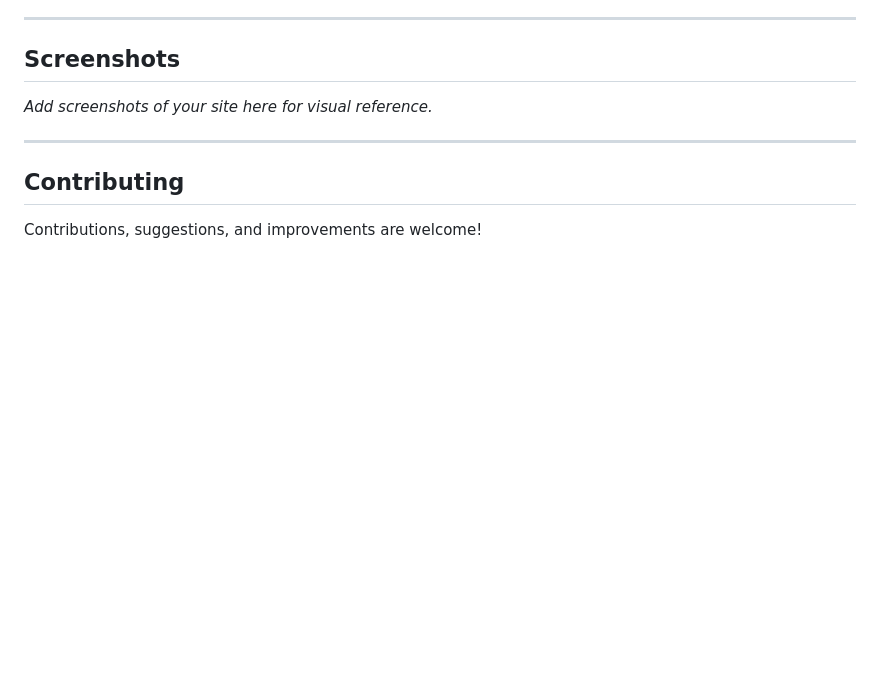
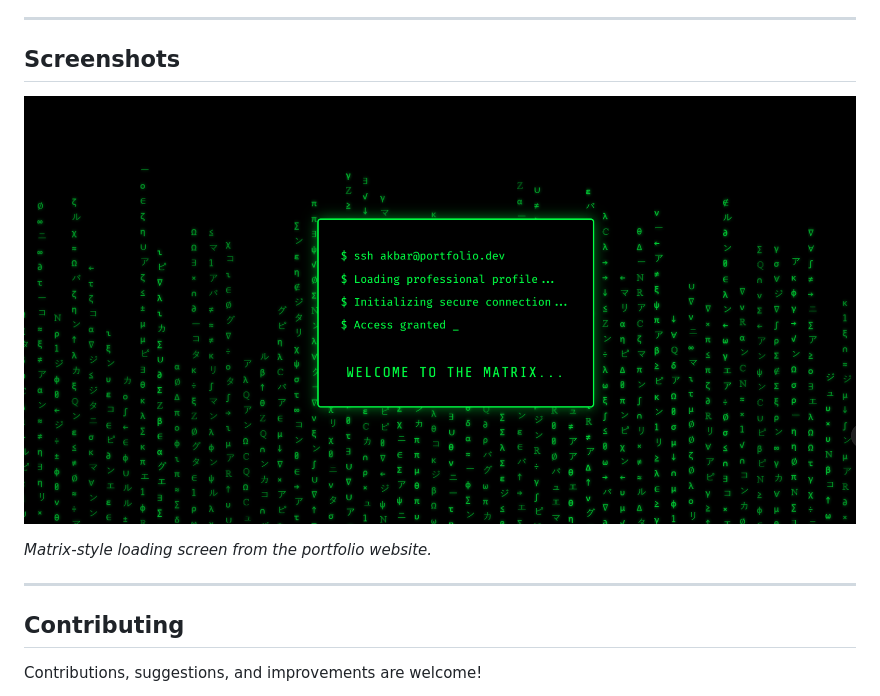
Before and after one commit to ak23bar/portfolio-website, a Markdown page: README.md, the part around the change. Drawn GitHub-style; pictures changed too: assets/files/matrix_screenshot.png (added); blank space fills up the shorter version.

Commit message:
docs: add website screenshot to README

```diff
--- a/README.md
+++ b/README.md
@@ -44,7 +44,9 @@ Further improvements are welcome!
 
 ## Screenshots
 
-_Add screenshots of your site here for visual reference._
+![Matrix-style Loading Screen](assets/files/matrix_screenshot.png)
+
+_Matrix-style loading screen from the portfolio website._
 
 ---
 
```
